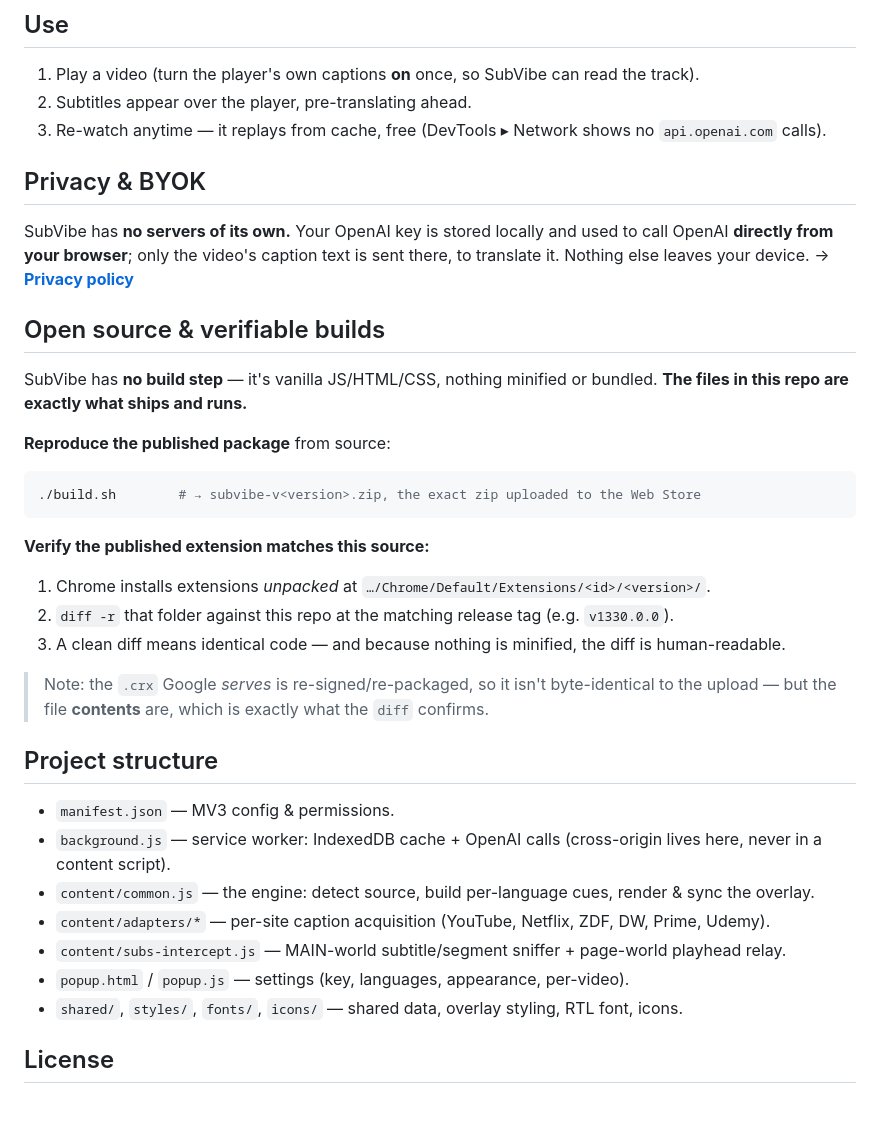
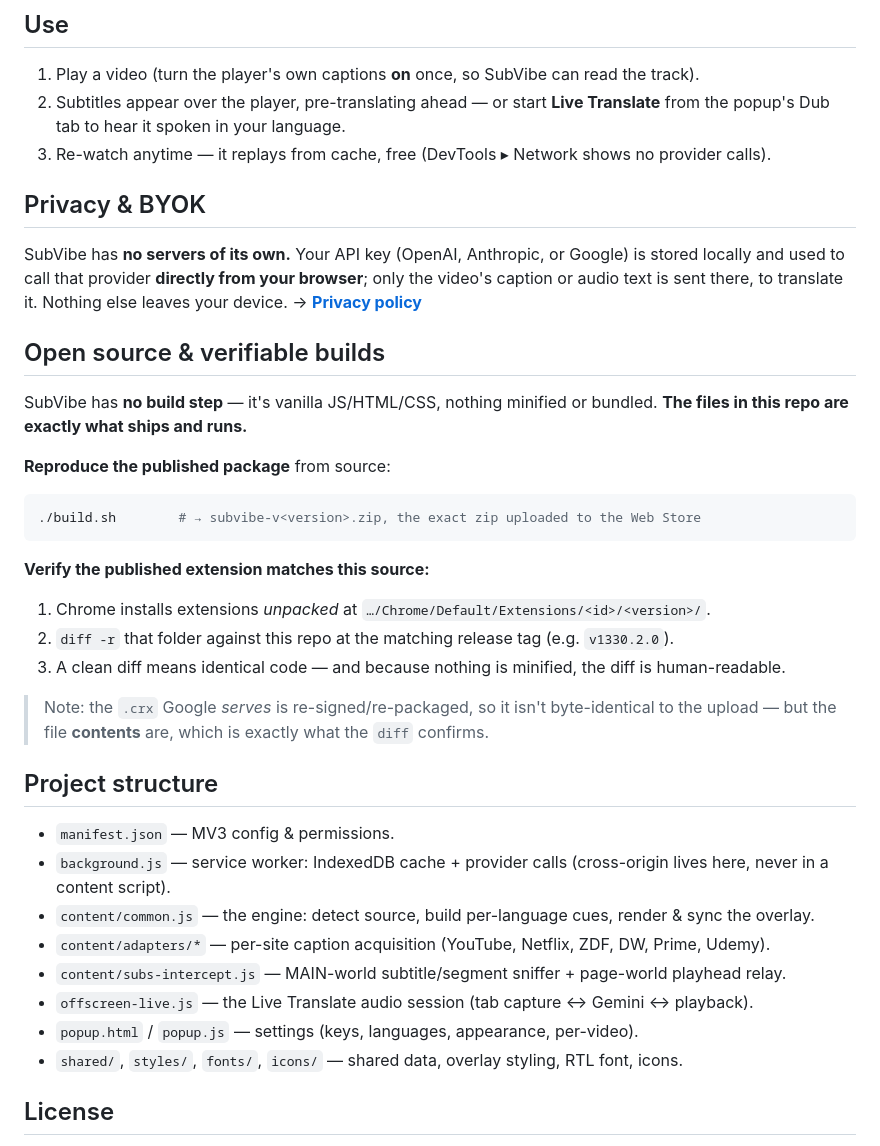
Before and after one commit to nuved/subvibe, a Markdown page: README.md, the part around one of its changes. GitHub-like rendering; blank space fills up the shorter version.

```diff
--- a/README.md
+++ b/README.md
@@ -47,15 +55,17 @@ Chrome for Android can't run extensions — no extension can work there. What do
 
 ## Use
 1. Play a video (turn the player's own captions **on** once, so SubVibe can read the track).
-2. Subtitles appear over the player, pre-translating ahead.
-3. Re-watch anytime — it replays from cache, free (DevTools ▸ Network shows no `api.openai.com` calls).
+2. Subtitles appear over the player, pre-translating ahead — or start **Live Translate** from the
+   popup's Dub tab to hear it spoken in your language.
+3. Re-watch anytime — it replays from cache, free (DevTools ▸ Network shows no provider calls).
 
 ## Privacy & BYOK
-SubVibe has **no servers of its own.** Your OpenAI key is stored locally and used to call
-OpenAI **directly from your browser**; only the video's caption text is sent there, to
-translate it. Nothing else leaves your device. → **[Privacy policy](https://nimanou.com/subvibe/privacy)**
+SubVibe has **no servers of its own.** Your API key (OpenAI, Anthropic, or Google) is stored
+locally and used to call that provider **directly from your browser**; only the video's caption
+or audio text is sent there, to translate it. Nothing else leaves your device.
+→ **[Privacy policy](https://nimanou.com/subvibe/privacy)**
 
-## Open source &amp; verifiable builds
+## Open source & verifiable builds
 SubVibe has **no build step** — it's vanilla JS/HTML/CSS, nothing minified or bundled. **The
 files in this repo are exactly what ships and runs.**
 
@@ -66,19 +76,20 @@ files in this repo are exactly what ships and runs.**
 
 **Verify the published extension matches this source:**
 1. Chrome installs extensions *unpacked* at `…/Chrome/Default/Extensions/<id>/<version>/`.
-2. `diff -r` that folder against this repo at the matching release tag (e.g. `v1330.0.0`).
+2. `diff -r` that folder against this repo at the matching release tag (e.g. `v1330.2.0`).
 3. A clean diff means identical code — and because nothing is minified, the diff is human-readable.
 
 > Note: the `.crx` Google *serves* is re-signed/re-packaged, so it isn't byte-identical to the
 > upload — but the file **contents** are, which is exactly what the `diff` confirms.
 
 ## Project structure
-- `manifest.json` — MV3 config &amp; permissions.
-- `background.js` — service worker: IndexedDB cache + OpenAI calls (cross-origin lives here, never in a content script).
-- `content/common.js` — the engine: detect source, build per-language cues, render &amp; sync the overlay.
+- `manifest.json` — MV3 config & permissions.
+- `background.js` — service worker: IndexedDB cache + provider calls (cross-origin lives here, never in a content script).
+- `content/common.js` — the engine: detect source, build per-language cues, render & sync the overlay.
 - `content/adapters/*` — per-site caption acquisition (YouTube, Netflix, ZDF, DW, Prime, Udemy).
 - `content/subs-intercept.js` — MAIN-world subtitle/segment sniffer + page-world playhead relay.
-- `popup.html` / `popup.js` — settings (key, languages, appearance, per-video).
+- `offscreen-live.js` — the Live Translate audio session (tab capture ↔ Gemini ↔ playback).
+- `popup.html` / `popup.js` — settings (keys, languages, appearance, per-video).
 - `shared/`, `styles/`, `fonts/`, `icons/` — shared data, overlay styling, RTL font, icons.
 
 ## License
```
Also changed, not shown: other parts of README.md (+22 -14 lines).
